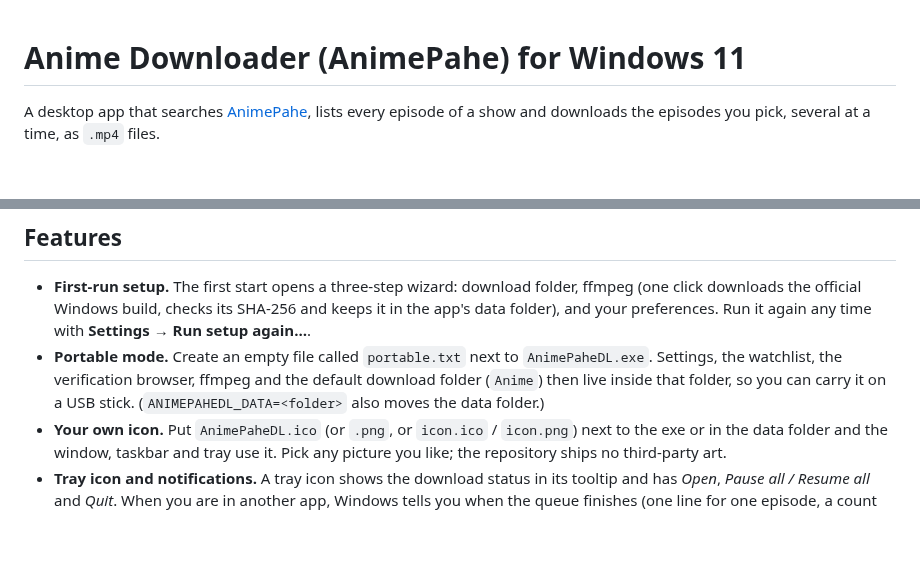
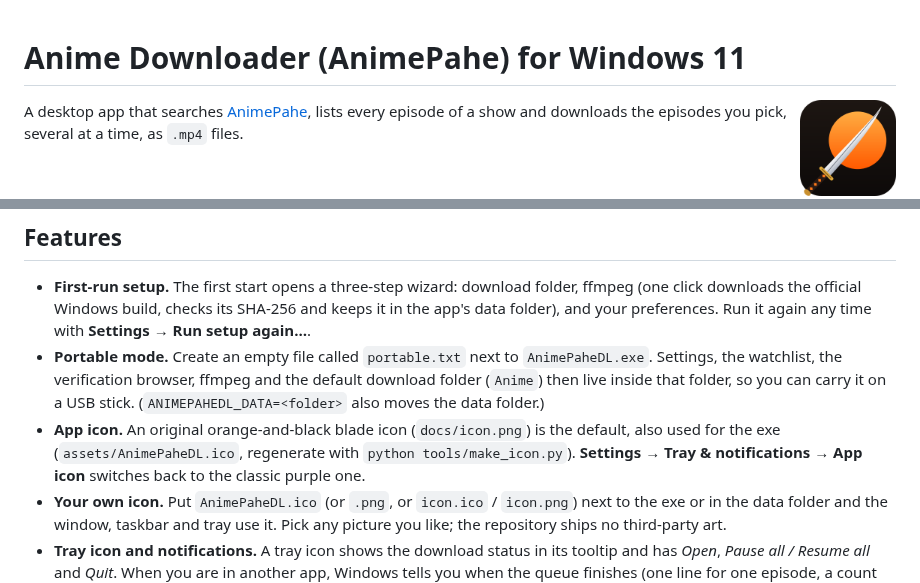
Before and after one commit to yufis07/anime-downloader, a Markdown page: README.md, 2 parts joined by grey strips. Drawn GitHub-style; pictures changed too: docs/icon.png (added); blank space fills up the shorter version.

```diff
--- a/README.md
+++ b/README.md
@@ -1,4 +1,6 @@
 # Anime Downloader (AnimePahe) for Windows 11
+
+<img src="docs/icon.png" alt="App icon: a blade across a rising sun" width="96" align="right">
 
 A desktop app that searches [AnimePahe](https://animepahe.pw), lists every episode of a show and
 downloads the episodes you pick, several at a time, as `.mp4` files.
@@ -13,6 +15,9 @@ downloads the episodes you pick, several at a time, as `.mp4` files.
 - **Portable mode.** Create an empty file called `portable.txt` next to `AnimePaheDL.exe`. Settings, the watchlist,
   the verification browser, ffmpeg and the default download folder (`Anime`) then live inside that folder, so you
   can carry it on a USB stick. (`ANIMEPAHEDL_DATA=<folder>` also moves the data folder.)
+- **App icon.** An original orange-and-black blade icon (`docs/icon.png`) is the default, also used for the exe
+  (`assets/AnimePaheDL.ico`, regenerate with `python tools/make_icon.py`). **Settings → Tray & notifications → App
+  icon** switches back to the classic purple one.
 - **Your own icon.** Put `AnimePaheDL.ico` (or `.png`, or `icon.ico` / `icon.png`) next to the exe or in the data
   folder and the window, taskbar and tray use it. Pick any picture you like; the repository ships no third-party art.
 - **Tray icon and notifications.** A tray icon shows the download status in its tooltip and has *Open*, *Pause
```
Also changed, not shown: 10 other files.
